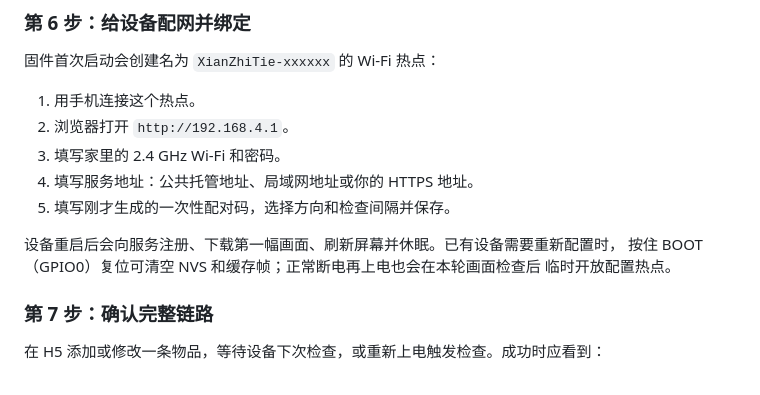
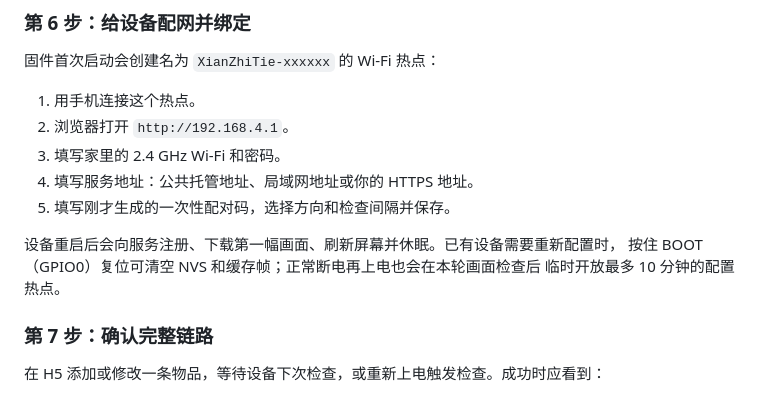
Before and after one commit to xueyouluo/fridge_tracker, a Markdown page: README.md, the part around one of its changes. GitHub-like rendering.

Commit message:
docs: improve README (#2)
Co-authored-by: webbrain-one <295484252+webbrain-one@users.noreply.github.com>

```diff
--- a/README.md
+++ b/README.md
@@ -193,7 +195,7 @@ ipconfig getifaddr en0
 
 设备重启后会向服务注册、下载第一幅画面、刷新屏幕并休眠。已有设备需要重新配置时，
 按住 BOOT（GPIO0）复位可清空 NVS 和缓存帧；正常断电再上电也会在本轮画面检查后
-临时开放配置热点。
+临时开放最多 10 分钟的配置热点。
 
 ### 第 7 步：确认完整链路
 
```
Also changed, not shown: other parts of README.md (+2 -0 lines).
